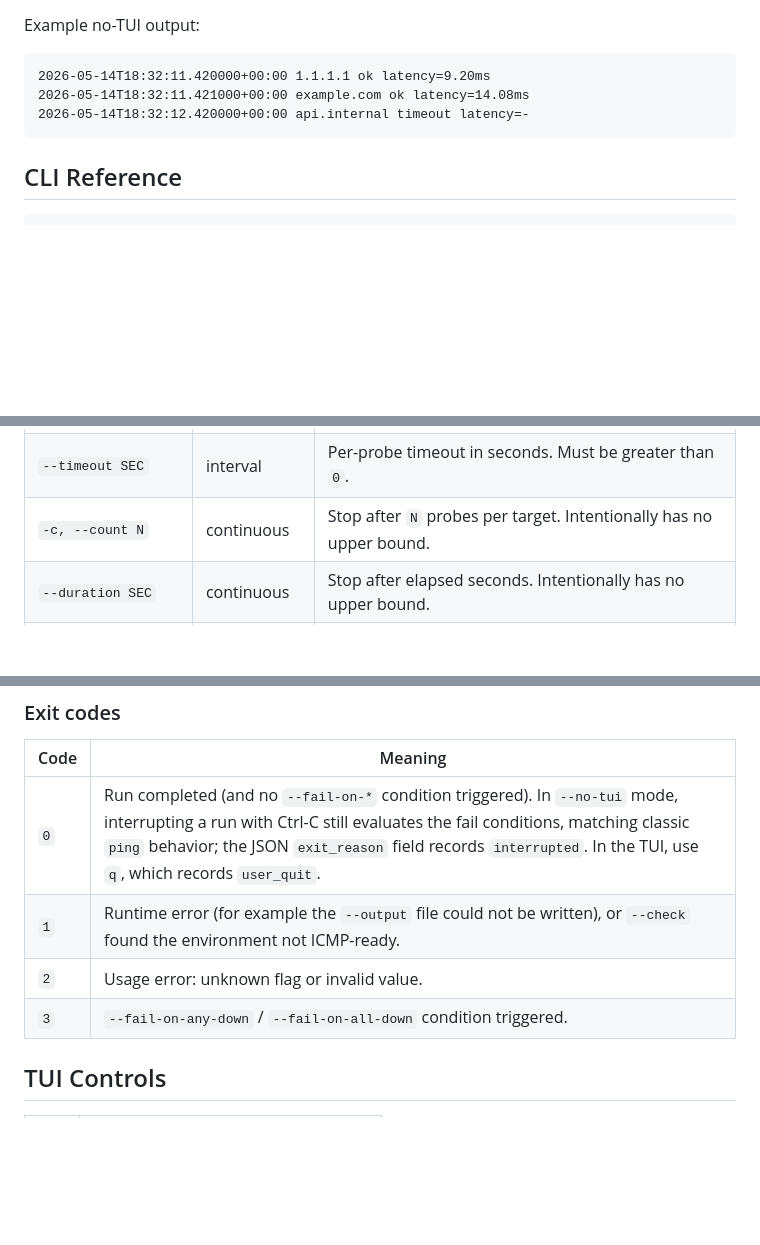
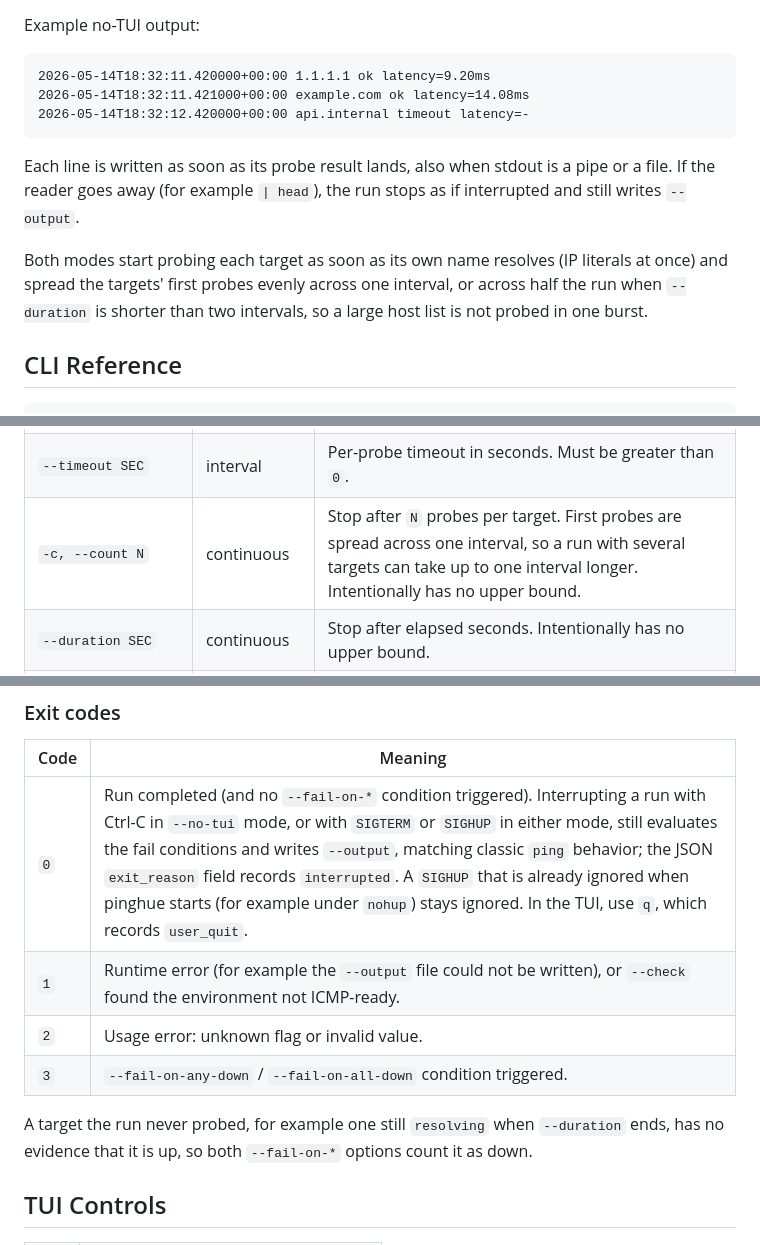
Before and after one commit to inxbit/pinghue, a Markdown page: README.md, 3 parts joined by grey strips. Drawn GitHub-style; blank space fills up the shorter version.

````diff
--- a/README.md
+++ b/README.md
@@ -179,6 +179,15 @@ Example no-TUI output:
 2026-05-14T18:32:12.420000+00:00 api.internal timeout latency=-
 ```
 
+Each line is written as soon as its probe result lands, also when stdout is a
+pipe or a file. If the reader goes away (for example `| head`), the run stops as
+if interrupted and still writes `--output`.
+
+Both modes start probing each target as soon as its own name resolves (IP
+literals at once) and spread the targets' first probes evenly across one
+interval, or across half the run when `--duration` is shorter than two
+intervals, so a large host list is not probed in one burst.
+
 ## CLI Reference
 
 ```text
@@ -195,7 +204,7 @@ pinghue [OPTIONS] [TARGET ...]
 | `-n, --numeric` | off | Skip DNS and require IP literals. |
 | `-i, --interval SEC` | `1.0` | Seconds between probes. Minimum: `0.1`. |
 | `--timeout SEC` | interval | Per-probe timeout in seconds. Must be greater than `0`. |
-| `-c, --count N` | continuous | Stop after `N` probes per target. Intentionally has no upper bound. |
+| `-c, --count N` | continuous | Stop after `N` probes per target. First probes are spread across one interval, so a run with several targets can take up to one interval longer. Intentionally has no upper bound. |
 | `--duration SEC` | continuous | Stop after elapsed seconds. Intentionally has no upper bound. |
 | `--no-tui` | off | Print one line per probe instead of launching the TUI. |
 | `--output PATH` | none | Write a JSON run summary on exit. `-` writes to stdout, requires `--no-tui`, and moves per-probe lines to stderr so stdout carries only the JSON document. Existing regular files are not replaced unless `--overwrite` is set. |
@@ -219,10 +228,14 @@ pinghue [OPTIONS] [TARGET ...]
 
 | Code | Meaning |
 | --- | --- |
-| `0` | Run completed (and no `--fail-on-*` condition triggered). In `--no-tui` mode, interrupting a run with Ctrl-C still evaluates the fail conditions, matching classic `ping` behavior; the JSON `exit_reason` field records `interrupted`. In the TUI, use `q`, which records `user_quit`. |
+| `0` | Run completed (and no `--fail-on-*` condition triggered). Interrupting a run with Ctrl-C in `--no-tui` mode, or with `SIGTERM` or `SIGHUP` in either mode, still evaluates the fail conditions and writes `--output`, matching classic `ping` behavior; the JSON `exit_reason` field records `interrupted`. A `SIGHUP` that is already ignored when pinghue starts (for example under `nohup`) stays ignored. In the TUI, use `q`, which records `user_quit`. |
 | `1` | Runtime error (for example the `--output` file could not be written), or `--check` found the environment not ICMP-ready. |
 | `2` | Usage error: unknown flag or invalid value. |
 | `3` | `--fail-on-any-down` / `--fail-on-all-down` condition triggered. |
+
+A target the run never probed, for example one still `resolving` when
+`--duration` ends, has no evidence that it is up, so both `--fail-on-*` options
+count it as down.
 
 ## TUI Controls
 
````
Also changed, not shown: CHANGELOG.md (+14 -0 lines), PRODUCT.md (+3 -3 lines).
